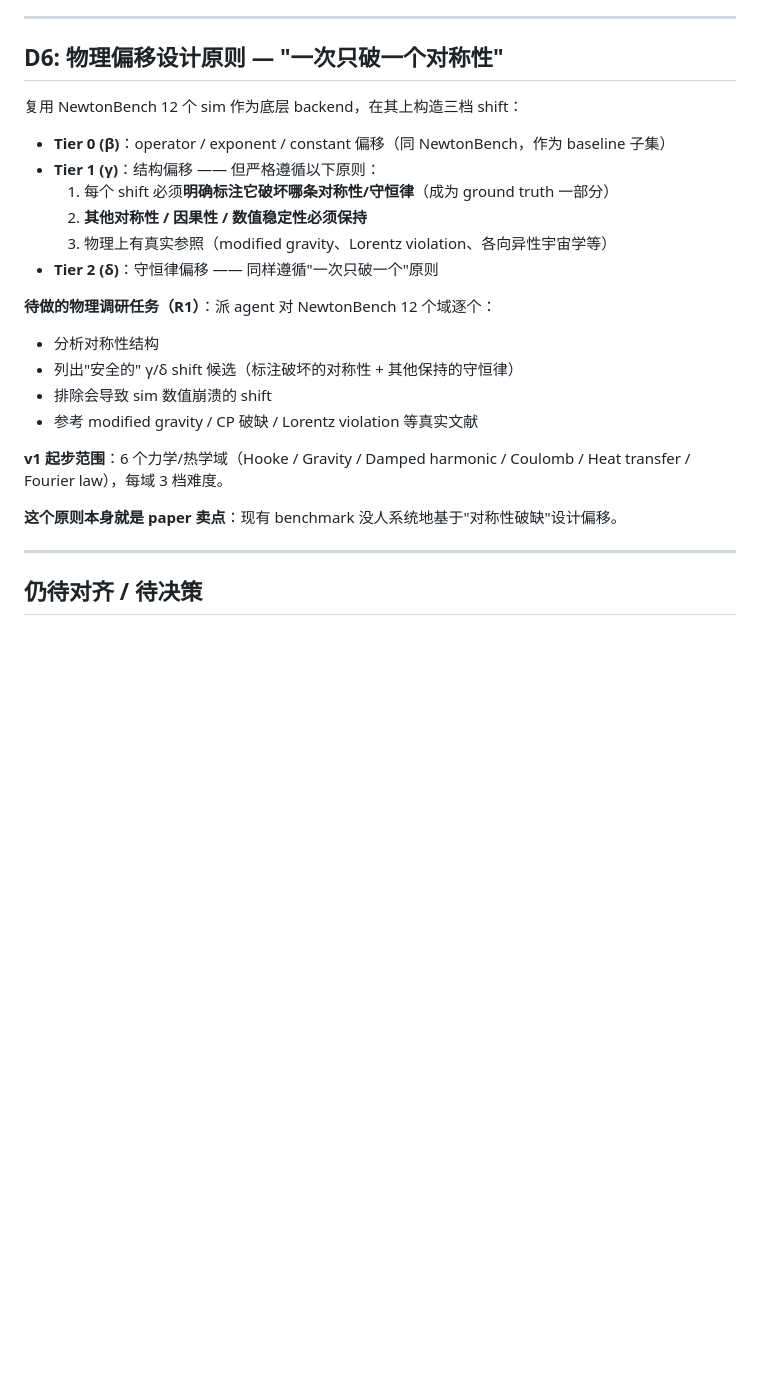
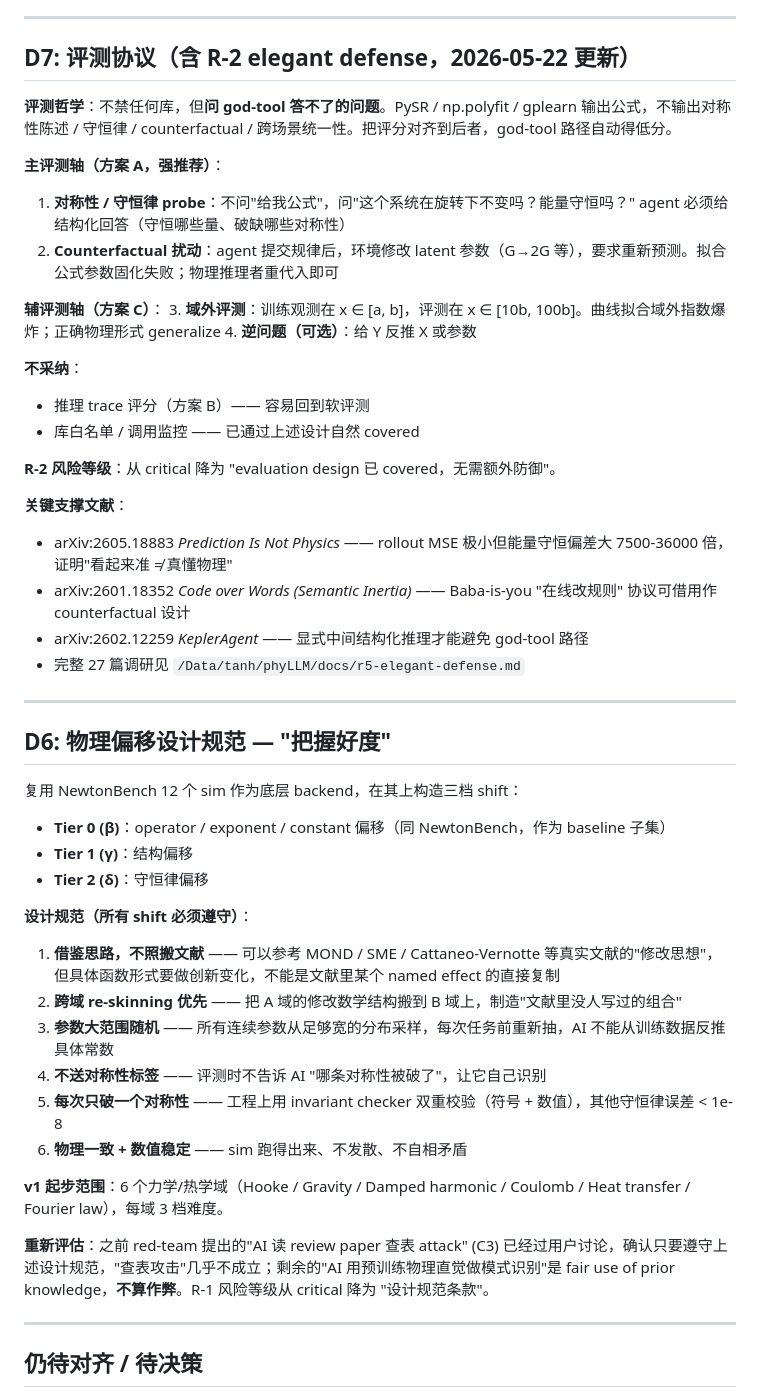
Before and after one commit to ShadoWrold/mirrorlab, a Markdown page: docs/idea-design-notes.md, the part around the change. Rendered like a GitHub page; blank space fills up the shorter version.

```diff
--- a/docs/idea-design-notes.md
+++ b/docs/idea-design-notes.md
@@ -100,26 +100,51 @@ NewtonBench / PhysGym 让 agent 做的"实验"本质是参数扫描 + 函数拟
 
 ---
 
-## D6: 物理偏移设计原则 — "一次只破一个对称性"
+## D7: 评测协议（含 R-2 elegant defense，2026-05-22 更新）
+
+**评测哲学**：不禁任何库，但**问 god-tool 答不了的问题**。PySR / np.polyfit / gplearn 输出公式，不输出对称性陈述 / 守恒律 / counterfactual / 跨场景统一性。把评分对齐到后者，god-tool 路径自动得低分。
+
+**主评测轴（方案 A，强推荐）**：
+1. **对称性 / 守恒律 probe**：不问"给我公式"，问"这个系统在旋转下不变吗？能量守恒吗？" agent 必须给结构化回答（守恒哪些量、破缺哪些对称性）
+2. **Counterfactual 扰动**：agent 提交规律后，环境修改 latent 参数（G→2G 等），要求重新预测。拟合公式参数固化失败；物理推理者重代入即可
+
+**辅评测轴（方案 C）**：
+3. **域外评测**：训练观测在 x ∈ [a, b]，评测在 x ∈ [10b, 100b]。曲线拟合域外指数爆炸；正确物理形式 generalize
+4. **逆问题（可选）**：给 Y 反推 X 或参数
+
+**不采纳**：
+- 推理 trace 评分（方案 B）—— 容易回到软评测
+- 库白名单 / 调用监控 —— 已通过上述设计自然 covered
+
+**R-2 风险等级**：从 critical 降为 "evaluation design 已 covered，无需额外防御"。
+
+**关键支撑文献**：
+- arXiv:2605.18883 *Prediction Is Not Physics* —— rollout MSE 极小但能量守恒偏差大 7500-36000 倍，证明"看起来准 ≠ 真懂物理"
+- arXiv:2601.18352 *Code over Words (Semantic Inertia)* —— Baba-is-you "在线改规则" 协议可借用作 counterfactual 设计
+- arXiv:2602.12259 *KeplerAgent* —— 显式中间结构化推理才能避免 god-tool 路径
+- 完整 27 篇调研见 `/Data/tanh/phyLLM/docs/r5-elegant-defense.md`
+
+---
+
+## D6: 物理偏移设计规范 — "把握好度"
 
 复用 NewtonBench 12 个 sim 作为底层 backend，在其上构造三档 shift：
 
 - **Tier 0 (β)**：operator / exponent / constant 偏移（同 NewtonBench，作为 baseline 子集）
-- **Tier 1 (γ)**：结构偏移 —— 但严格遵循以下原则：
-  1. 每个 shift 必须**明确标注它破坏哪条对称性/守恒律**（成为 ground truth 一部分）
-  2. **其他对称性 / 因果性 / 数值稳定性必须保持**
-  3. 物理上有真实参照（modified gravity、Lorentz violation、各向异性宇宙学等）
-- **Tier 2 (δ)**：守恒律偏移 —— 同样遵循"一次只破一个"原则
+- **Tier 1 (γ)**：结构偏移
+- **Tier 2 (δ)**：守恒律偏移
 
-**待做的物理调研任务（R1）**：派 agent 对 NewtonBench 12 个域逐个：
-- 分析对称性结构
-- 列出"安全的" γ/δ shift 候选（标注破坏的对称性 + 其他保持的守恒律）
-- 排除会导致 sim 数值崩溃的 shift
-- 参考 modified gravity / CP 破缺 / Lorentz violation 等真实文献
+**设计规范（所有 shift 必须遵守）**：
+1. **借鉴思路，不照搬文献** —— 可以参考 MOND / SME / Cattaneo-Vernotte 等真实文献的"修改思想"，但具体函数形式要做创新变化，不能是文献里某个 named effect 的直接复制
+2. **跨域 re-skinning 优先** —— 把 A 域的修改数学结构搬到 B 域上，制造"文献里没人写过的组合"
+3. **参数大范围随机** —— 所有连续参数从足够宽的分布采样，每次任务前重新抽，AI 不能从训练数据反推具体常数
+4. **不送对称性标签** —— 评测时不告诉 AI "哪条对称性被破了"，让它自己识别
+5. **每次只破一个对称性** —— 工程上用 invariant checker 双重校验（符号 + 数值），其他守恒律误差 < 1e-8
+6. **物理一致 + 数值稳定** —— sim 跑得出来、不发散、不自相矛盾
 
 **v1 起步范围**：6 个力学/热学域（Hooke / Gravity / Damped harmonic / Coulomb / Heat transfer / Fourier law），每域 3 档难度。
 
-**这个原则本身就是 paper 卖点**：现有 benchmark 没人系统地基于"对称性破缺"设计偏移。
+**重新评估**：之前 red-team 提出的"AI 读 review paper 查表 attack" (C3) 已经过用户讨论，确认只要遵守上述设计规范，"查表攻击"几乎不成立；剩余的"AI 用预训练物理直觉做模式识别"是 fair use of prior knowledge，**不算作弊**。R-1 风险等级从 critical 降为 "设计规范条款"。
 
 ---
 
```
Also changed, not shown: docs/r5-elegant-defense.md (added, +292 -0 lines).
